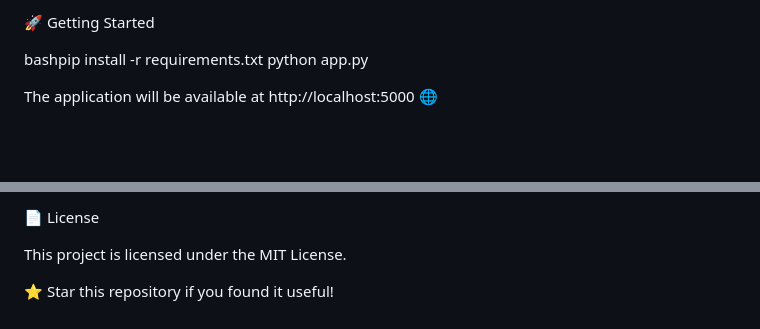
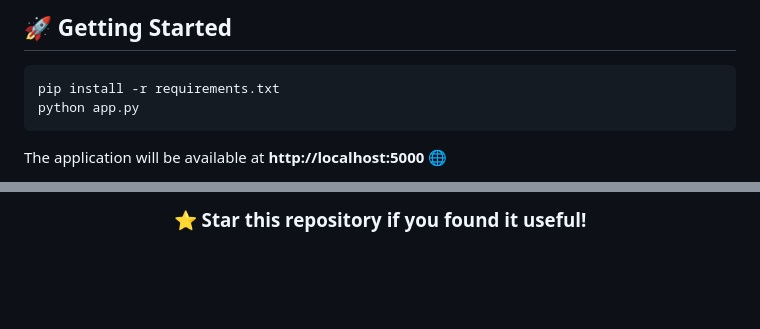
Before and after one commit to kirishipathi/NEXA_HEALTH_AI, a Markdown page: README.md, 2 parts joined by grey strips. Drawn GitHub-style; blank space fills up the shorter version.

````diff
--- a/README.md
+++ b/README.md
@@ -91,8 +117,10 @@ json{
 
-🚀 Getting Started
+## 🚀 Getting Started
 
-bashpip install -r requirements.txt
+```bash
+pip install -r requirements.txt
 python app.py
+```
 
-The application will be available at http://localhost:5000 🌐
+The application will be available at **http://localhost:5000** 🌐
 
@@ -119,7 +154,4 @@ To prevent unreliable predictions, every uploaded image passes through a validat
 
-📄 License
+### ⭐ Star this repository if you found it useful!
 
-This project is licensed under the MIT License.
-
-
-⭐ Star this repository if you found it useful!
+</div>
````
Also changed, not shown: other parts of README.md (+100 -67 lines).
